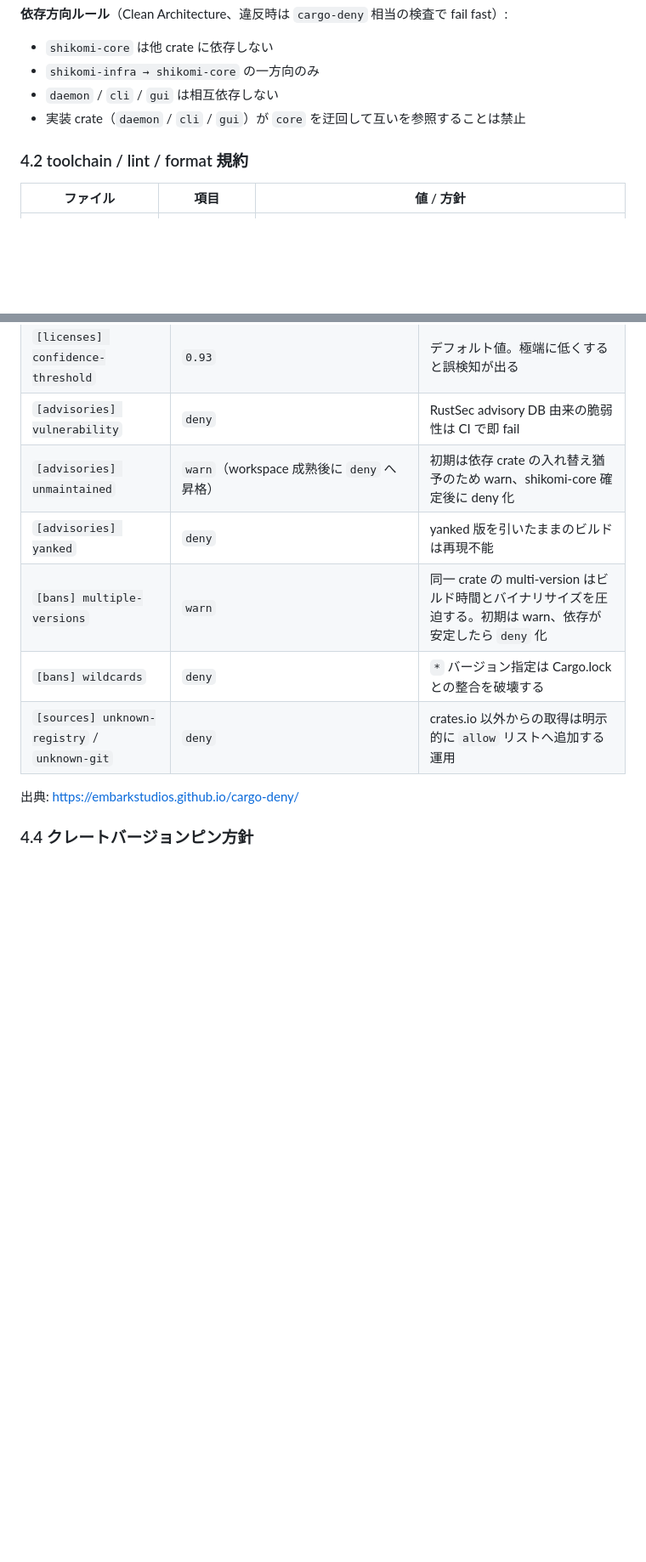
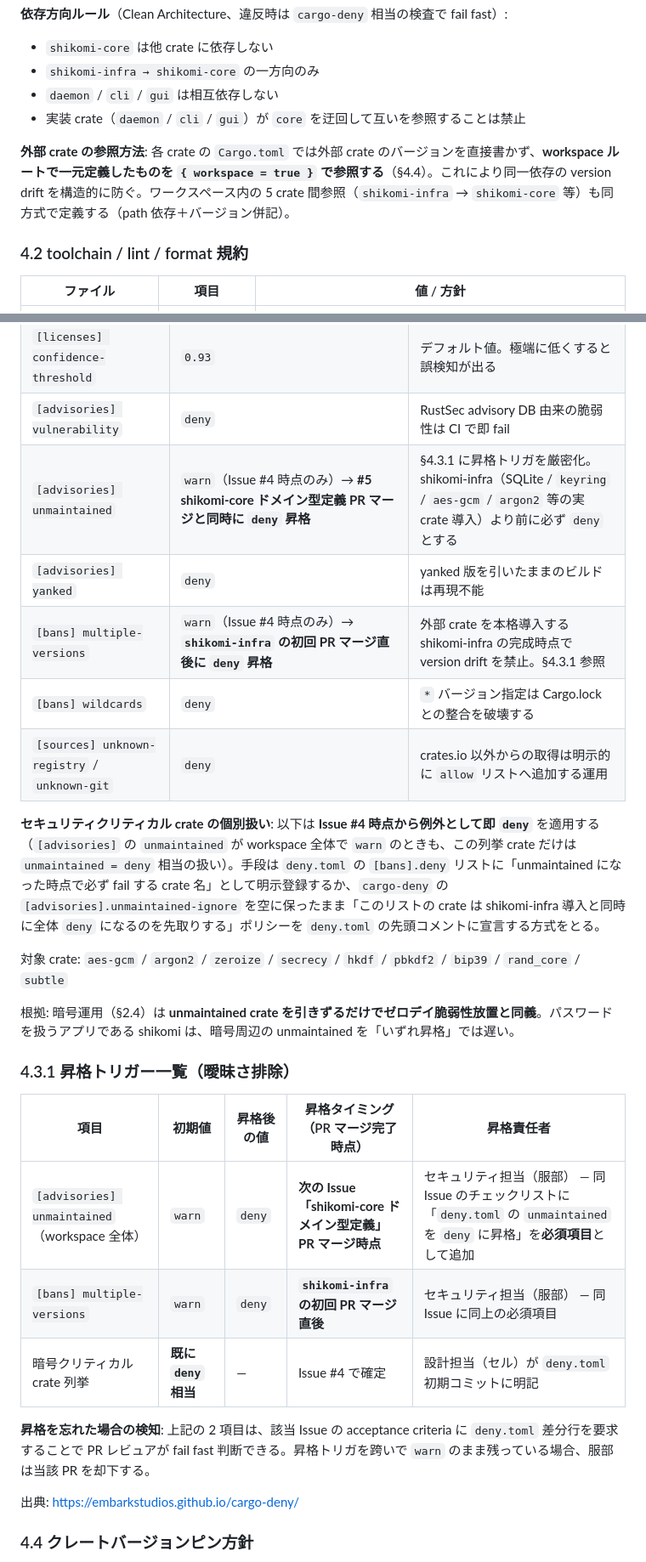
Before and after one commit to shikomi-dev/shikomi, a Markdown page: docs/architecture/tech-stack.md, 2 parts joined by grey strips. Shown at 85% size. Drawn GitHub-style; blank space fills up the shorter version.

Commit message:
docs(tech-stack): レビュー指摘対応（§4.1 クロスリファレンス・§4.3 昇格トリガー明文化）
ペテルギウス・服部の内部レビュー指摘を反映:

§4.1:
- 「外部 crate の参照方法」段落を追加。workspace.dependencies 経由参照の必須化を
  §4.4 へクロスリファレンス（ペテルギウス指摘④）

§4.3:
- unmaintained/multiple-versions の `deny` 昇格トリガーを Issue マージ時点で特定
  （ペテルギウス指摘③・服部指摘）
- セキュリティクリティカル crate（aes-gcm/argon2/zeroize/secrecy/hkdf/pbkdf2/
  bip39/rand_core/subtle）は Issue #4 時点から個別 `deny` 相当で扱う旨を明記
  （服部指摘）
- §4.3.1「昇格トリガー一覧」を新設し、昇格責任者と検知方法を表で固定

なお §4.1 の crate 配置表で daemon/cli のエントリは既に `main.rs` で記述済み。
test-design.md 側（WS-06/TC-U01〜U05）の lib.rs 記述が tech-stack.md と
矛盾していた点はテスト担当（涅マユリ）が別コミットで修正する。

Co-Authored-By: Claude Opus 4.7 <noreply@anthropic.com>

```diff
--- a/docs/architecture/tech-stack.md
+++ b/docs/architecture/tech-stack.md
@@ -225,6 +225,8 @@ flowchart LR
 - `daemon` / `cli` / `gui` は相互依存しない
 - 実装 crate（`daemon` / `cli` / `gui`）が `core` を迂回して互いを参照することは禁止
 
+**外部 crate の参照方法**: 各 crate の `Cargo.toml` では外部 crate のバージョンを直接書かず、**workspace ルートで一元定義したものを `{ workspace = true }` で参照する**（§4.4）。これにより同一依存の version drift を構造的に防ぐ。ワークスペース内の 5 crate 間参照（`shikomi-infra` → `shikomi-core` 等）も同方式で定義する（path 依存＋バージョン併記）。
+
 ### 4.2 toolchain / lint / format 規約
 
 | ファイル | 項目 | 値 / 方針 |
@@ -246,11 +248,27 @@ flowchart LR
 | `[licenses] allow` | `MIT`, `Apache-2.0`, `Apache-2.0 WITH LLVM-exception`, `BSD-2-Clause`, `BSD-3-Clause`, `ISC`, `Unicode-DFS-2016`, `Unicode-3.0`, `Zlib`, `CC0-1.0` | OSS デスクトップ配布で商用互換性を保つ範囲。GPL 系は shikomi 本体のライセンス（MIT）と衝突するため allow しない |
 | `[licenses] confidence-threshold` | `0.93` | デフォルト値。極端に低くすると誤検知が出る |
 | `[advisories] vulnerability` | `deny` | RustSec advisory DB 由来の脆弱性は CI で即 fail |
-| `[advisories] unmaintained` | `warn`（workspace 成熟後に `deny` へ昇格） | 初期は依存 crate の入れ替え猶予のため warn、shikomi-core 確定後に deny 化 |
+| `[advisories] unmaintained` | `warn`（Issue #4 時点のみ）→ **#5 shikomi-core ドメイン型定義 PR マージと同時に `deny` 昇格** | §4.3.1 に昇格トリガを厳密化。shikomi-infra（SQLite / `keyring` / `aes-gcm` / `argon2` 等の実 crate 導入）より前に必ず `deny` とする |
 | `[advisories] yanked` | `deny` | yanked 版を引いたままのビルドは再現不能 |
-| `[bans] multiple-versions` | `warn` | 同一 crate の multi-version はビルド時間とバイナリサイズを圧迫する。初期は warn、依存が安定したら `deny` 化 |
+| `[bans] multiple-versions` | `warn`（Issue #4 時点のみ）→ **`shikomi-infra` の初回 PR マージ直後に `deny` 昇格** | 外部 crate を本格導入する shikomi-infra の完成時点で version drift を禁止。§4.3.1 参照 |
 | `[bans] wildcards` | `deny` | `*` バージョン指定は Cargo.lock との整合を破壊する |
 | `[sources] unknown-registry` / `unknown-git` | `deny` | crates.io 以外からの取得は明示的に `allow` リストへ追加する運用 |
+
+**セキュリティクリティカル crate の個別扱い**: 以下は **Issue #4 時点から例外として即 `deny`** を適用する（`[advisories]` の `unmaintained` が workspace 全体で `warn` のときも、この列挙 crate だけは `unmaintained = deny` 相当の扱い）。手段は `deny.toml` の `[bans].deny` リストに「unmaintained になった時点で必ず fail する crate 名」として明示登録するか、`cargo-deny` の `[advisories].unmaintained-ignore` を空に保ったまま「このリストの crate は shikomi-infra 導入と同時に全体 `deny` になるのを先取りする」ポリシーを `deny.toml` の先頭コメントに宣言する方式をとる。
+
+対象 crate: `aes-gcm` / `argon2` / `zeroize` / `secrecy` / `hkdf` / `pbkdf2` / `bip39` / `rand_core` / `subtle`
+
+根拠: 暗号運用（§2.4）は **unmaintained crate を引きずるだけでゼロデイ脆弱性放置と同義**。パスワードを扱うアプリである shikomi は、暗号周辺の unmaintained を「いずれ昇格」では遅い。
+
+### 4.3.1 昇格トリガー一覧（曖昧さ排除）
+
+| 項目 | 初期値 | 昇格後の値 | 昇格タイミング（PR マージ完了時点） | 昇格責任者 |
+|------|-------|-----------|----------------------------------|----------|
+| `[advisories] unmaintained`（workspace 全体） | `warn` | `deny` | **次の Issue「shikomi-core ドメイン型定義」PR マージ時点** | セキュリティ担当（服部） — 同 Issue のチェックリストに「`deny.toml` の `unmaintained` を `deny` に昇格」を**必須項目**として追加 |
+| `[bans] multiple-versions` | `warn` | `deny` | **`shikomi-infra` の初回 PR マージ直後** | セキュリティ担当（服部） — 同 Issue に同上の必須項目 |
+| 暗号クリティカル crate 列挙 | **既に `deny` 相当** | — | Issue #4 で確定 | 設計担当（セル）が `deny.toml` 初期コミットに明記 |
+
+**昇格を忘れた場合の検知**: 上記の 2 項目は、該当 Issue の acceptance criteria に `deny.toml` 差分行を要求することで PR レビュアが fail fast 判断できる。昇格トリガを跨いで `warn` のまま残っている場合、服部は当該 PR を却下する。
 
 出典: https://embarkstudios.github.io/cargo-deny/
 
```
